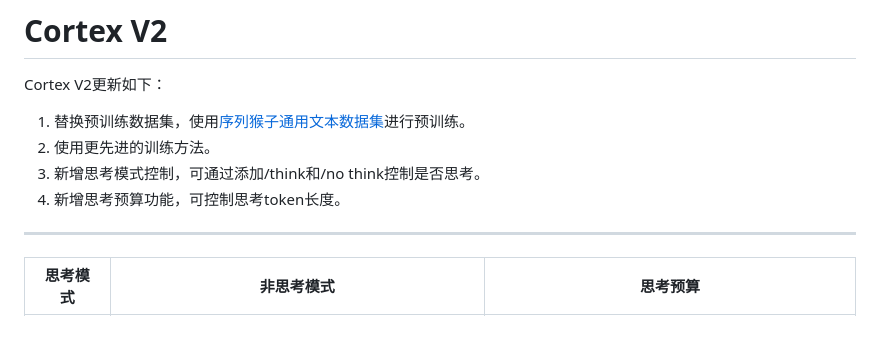
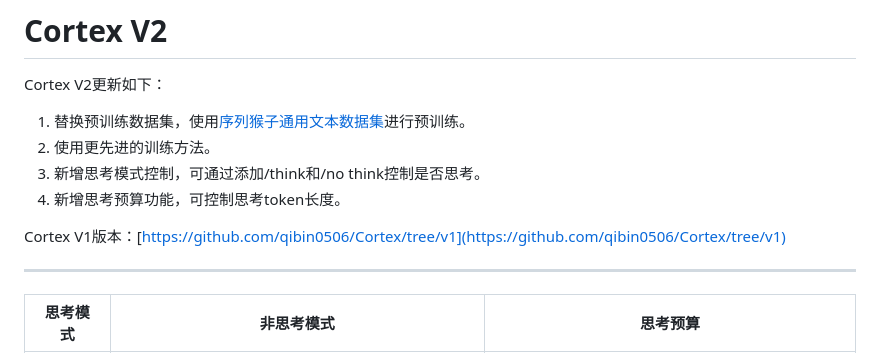
Before and after one commit to qibin0506/Cortex, a Markdown page: README.md, the part around the change. GitHub-like rendering; blank space fills up the shorter version.

```diff
--- a/README.md
+++ b/README.md
@@ -4,6 +4,8 @@ Cortex V2更新如下：
 2. 使用更先进的训练方法。
 3. 新增思考模式控制，可通过添加/think和/no think控制是否思考。
 4. 新增思考预算功能，可控制思考token长度。
+
+Cortex V1版本：[https://github.com/qibin0506/Cortex/tree/v1](https://github.com/qibin0506/Cortex/tree/v1)
 
 ---
 
```
